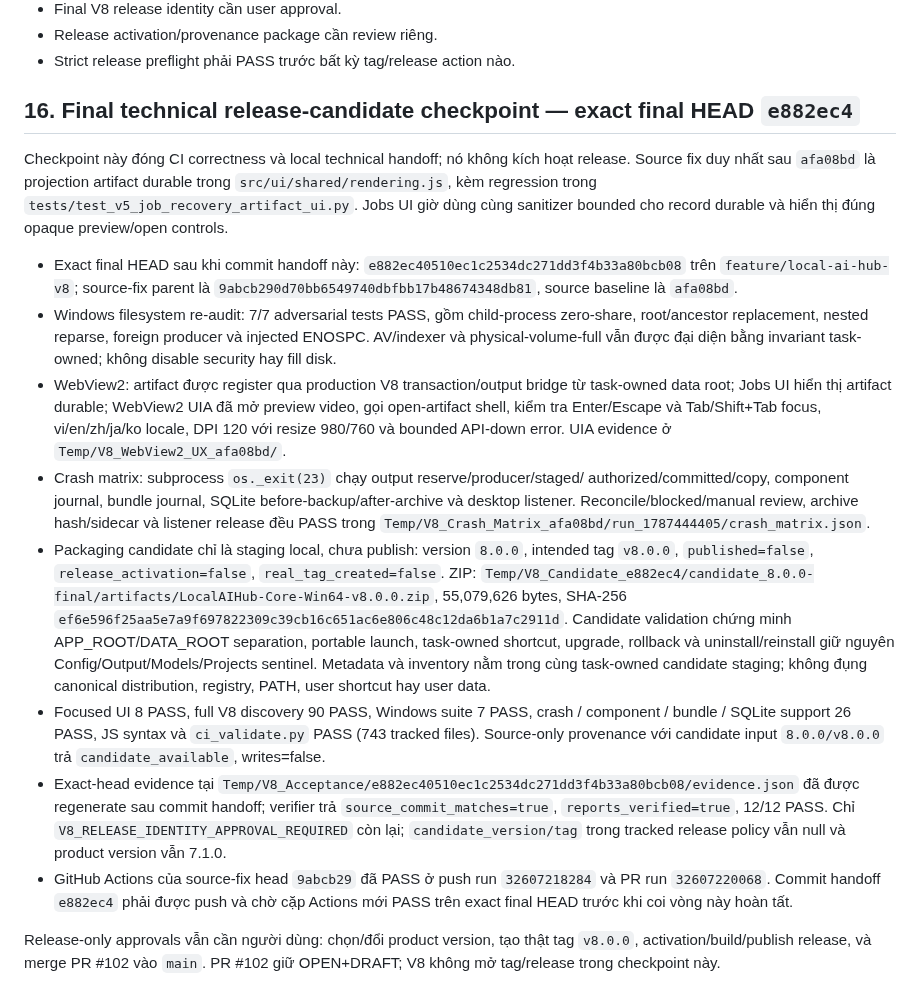
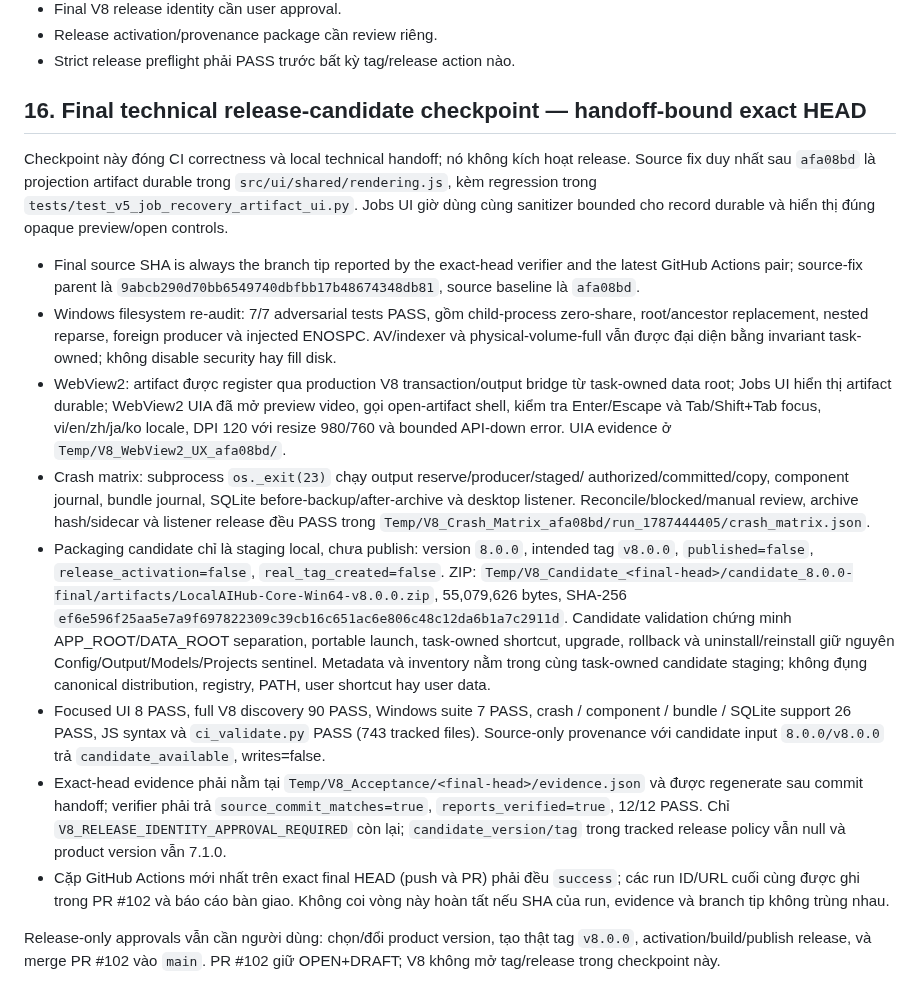
Before and after one commit to letam10/local-ai-hub, a Markdown page: Plan_Miss.md, the part around the change. Rendered like a GitHub page.

Commit message:
docs(v8): finalize exact-head handoff

```diff
--- a/Plan_Miss.md
+++ b/Plan_Miss.md
@@ -596,7 +596,7 @@ V8, rồi xóa đúng ba ref tạm bằng non-force deletion. Không xóa branch
 - Release activation/provenance package cần review riêng.
 - Strict release preflight phải PASS trước bất kỳ tag/release action nào.
 
-## 16. Final technical release-candidate checkpoint — exact final HEAD `e882ec4`
+## 16. Final technical release-candidate checkpoint — handoff-bound exact HEAD
 
 Checkpoint này đóng CI correctness và local technical handoff; nó không kích
 hoạt release. Source fix duy nhất sau `afa08bd` là projection artifact durable
@@ -604,8 +604,8 @@ trong `src/ui/shared/rendering.js`, kèm regression trong
 `tests/test_v5_job_recovery_artifact_ui.py`. Jobs UI giờ dùng cùng sanitizer
 bounded cho record durable và hiển thị đúng opaque preview/open controls.
 
-- Exact final HEAD sau khi commit handoff này: `e882ec40510ec1c2534dc271dd3f4b33a80bcb08`
-  trên `feature/local-ai-hub-v8`; source-fix parent là
+- Final source SHA is always the branch tip reported by the exact-head verifier
+  and the latest GitHub Actions pair; source-fix parent là
   `9abcb290d70bb6549740dbfbb17b48674348db81`, source baseline là `afa08bd`.
 - Windows filesystem re-audit: 7/7 adversarial tests PASS, gồm child-process
   zero-share, root/ancestor replacement, nested reparse, foreign producer và
@@ -624,7 +624,7 @@ bounded cho record durable và hiển thị đúng opaque preview/open controls.
 - Packaging candidate chỉ là staging local, chưa publish: version `8.0.0`,
   intended tag `v8.0.0`, `published=false`, `release_activation=false`,
   `real_tag_created=false`. ZIP:
-  `Temp/V8_Candidate_e882ec4/candidate_8.0.0-final/artifacts/LocalAIHub-Core-Win64-v8.0.0.zip`,
+  `Temp/V8_Candidate_<final-head>/candidate_8.0.0-final/artifacts/LocalAIHub-Core-Win64-v8.0.0.zip`,
   55,079,626 bytes, SHA-256
   `ef6e596f25aa5e7a9f697822309c39cb16c651ac6e806c48c12da6b1a7c2911d`.
   Candidate validation chứng minh APP_ROOT/DATA_ROOT separation, portable
@@ -636,16 +636,16 @@ bounded cho record durable và hiển thị đúng opaque preview/open controls.
   component / bundle / SQLite support 26 PASS, JS syntax và `ci_validate.py`
   PASS (743 tracked files). Source-only provenance với candidate input
   `8.0.0/v8.0.0` trả `candidate_available`, writes=false.
-- Exact-head evidence tại
-  `Temp/V8_Acceptance/e882ec40510ec1c2534dc271dd3f4b33a80bcb08/evidence.json`
-  đã được regenerate sau commit handoff; verifier trả
+- Exact-head evidence phải nằm tại
+  `Temp/V8_Acceptance/<final-head>/evidence.json` và được regenerate sau
+  commit handoff; verifier phải trả
   `source_commit_matches=true`, `reports_verified=true`, 12/12 PASS. Chỉ
   `V8_RELEASE_IDENTITY_APPROVAL_REQUIRED` còn lại; `candidate_version/tag`
   trong tracked release policy vẫn null và product version vẫn 7.1.0.
-- GitHub Actions của source-fix head `9abcb29` đã PASS ở push run
-  `32607218284` và PR run `32607220068`. Commit handoff `e882ec4` phải được
-  push và chờ cặp Actions mới PASS trên exact final HEAD trước khi coi vòng
-  này hoàn tất.
+- Cặp GitHub Actions mới nhất trên exact final HEAD (push và PR) phải đều
+  `success`; các run ID/URL cuối cùng được ghi trong PR #102 và báo cáo bàn
+  giao. Không coi vòng này hoàn tất nếu SHA của run, evidence và branch tip
+  không trùng nhau.
 
 Release-only approvals vẫn cần người dùng: chọn/đổi product version, tạo
 thật tag `v8.0.0`, activation/build/publish release, và merge PR #102 vào
```
